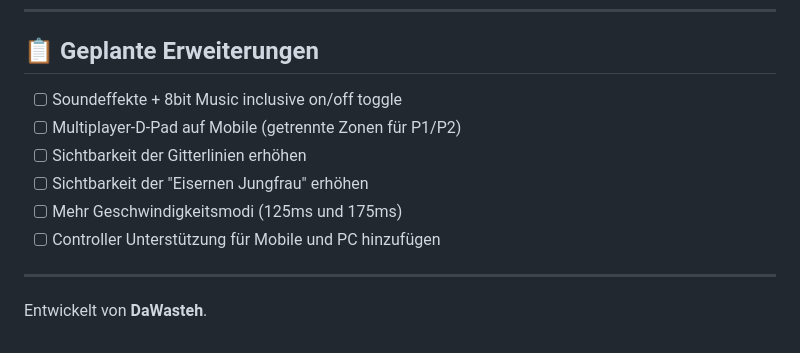
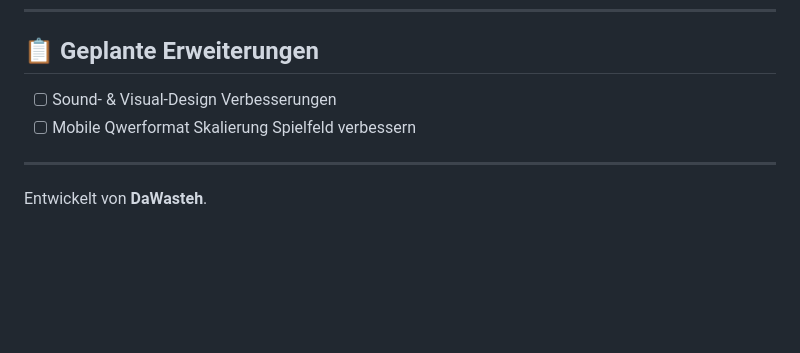
Before and after one commit to DaWasteh/Snake-Ultimate, a Markdown page: README.md, the part around the change printed below. GitHub-like rendering; blank space fills up the shorter version.

```diff
--- a/README.md
+++ b/README.md
@@ -171,12 +193,8 @@ Klare Trennung der Rendering-Logik pro Theme. State-Machine (MENU → PLAYING
 
 ## 📋 Geplante Erweiterungen
 
-- [ ] Soundeffekte + 8bit Music inclusive on/off toggle
-- [ ] Multiplayer-D-Pad auf Mobile (getrennte Zonen für P1/P2)
-- [ ] Sichtbarkeit der Gitterlinien erhöhen
-- [ ] Sichtbarkeit der "Eisernen Jungfrau" erhöhen
-- [ ] Mehr Geschwindigkeitsmodi (125ms und 175ms)
-- [ ] Controller Unterstützung für Mobile und PC hinzufügen
+- [ ] Sound- & Visual-Design Verbesserungen
+- [ ] Mobile Qwerformat Skalierung Spielfeld verbessern
 
 ---
 
```
Also changed, not shown: other parts of README.md (+25 -3 lines), image-2.jpg (added), image.png, 1 other file.
